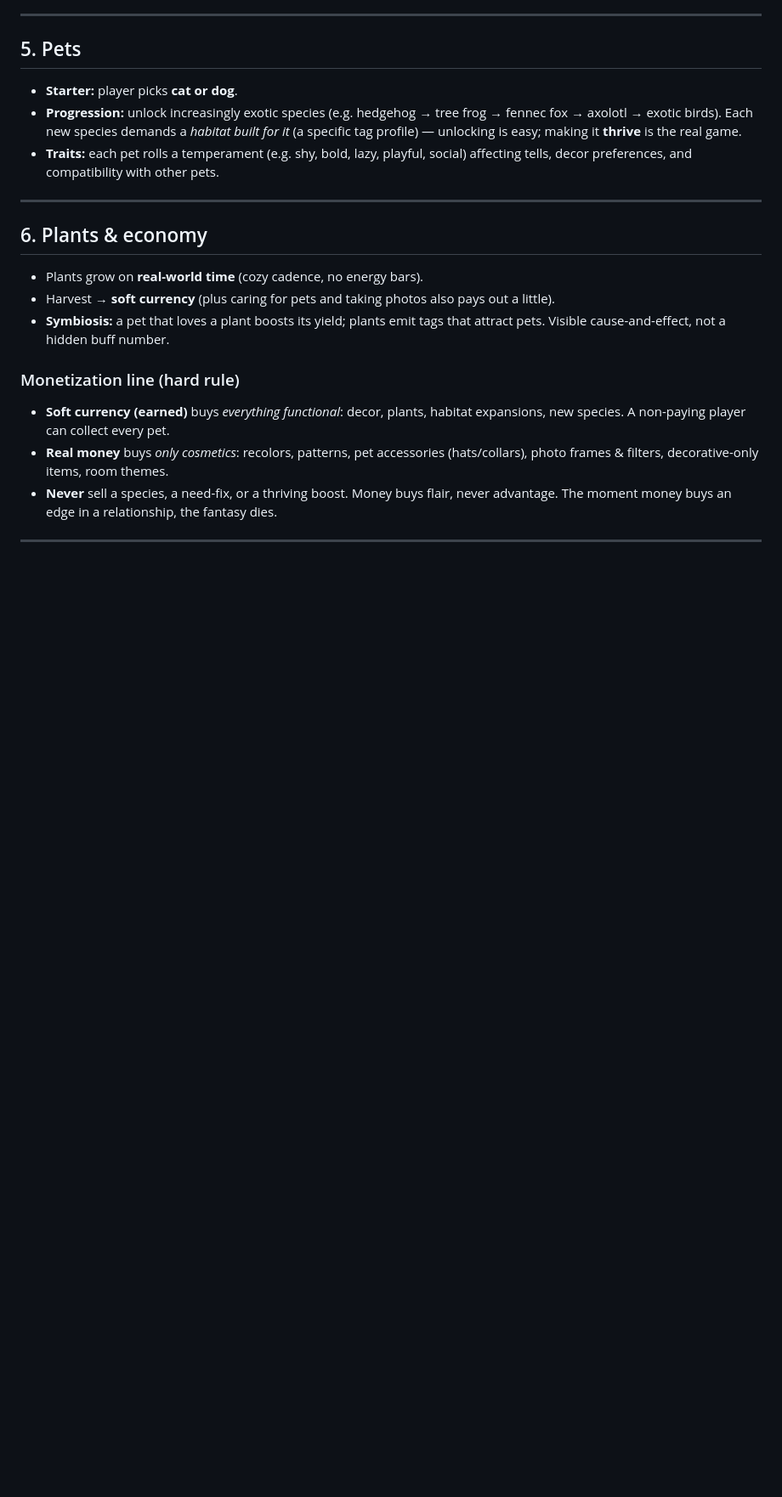
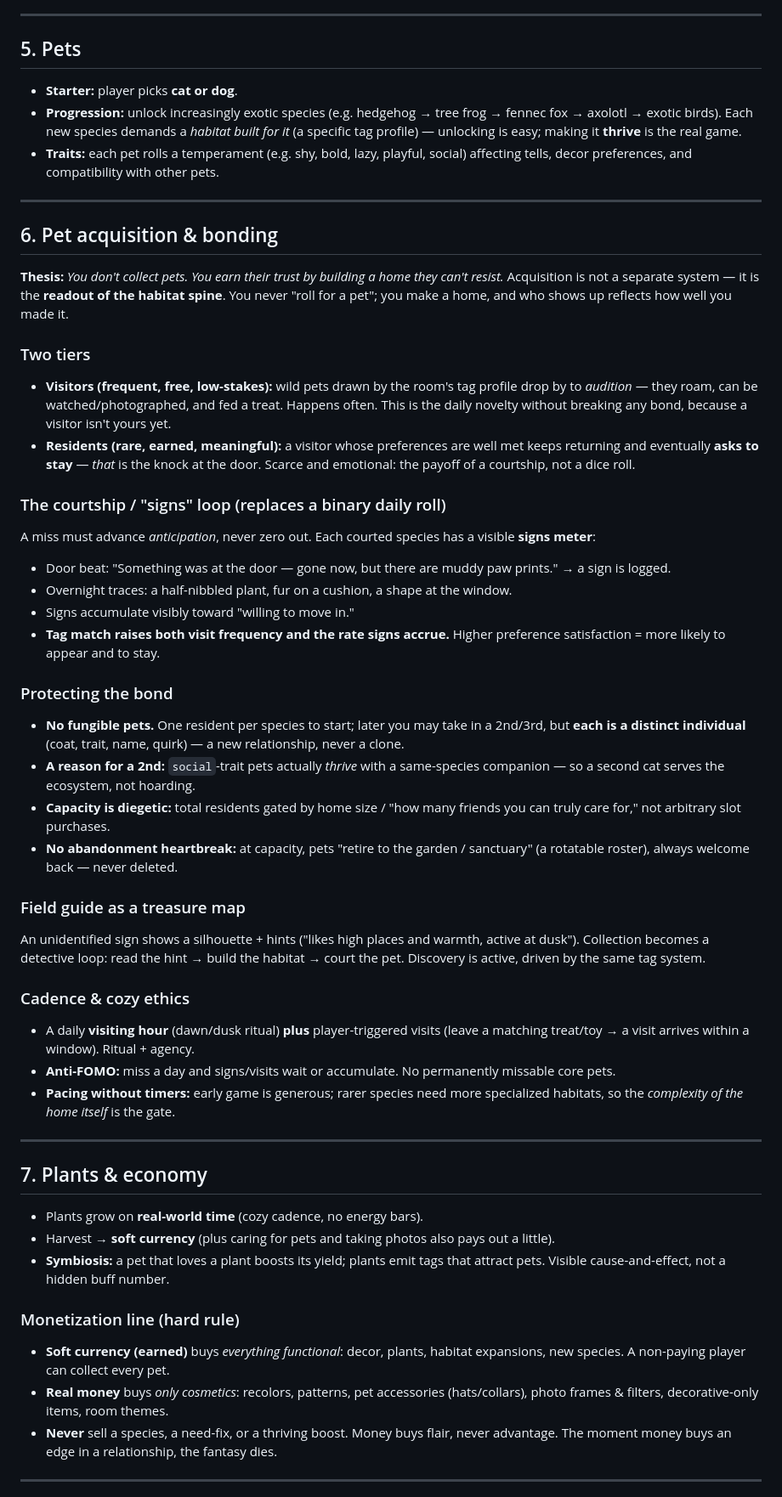
Before and after one commit to technobacon/Cat-game, a Markdown page: DESIGN.md, the part around one of its changes. Shown at 85% size. Rendered like a GitHub page; blank space fills up the shorter version.

Commit message:
Add pet acquisition & bonding section
Document the visitor/resident two-tier model, the signs/courtship
loop replacing a binary daily roll, bond-protection rules, field
guide as treasure map, and cozy cadence/anti-FOMO. Renumber later
sections and note the seasonal-event-pets open decision.

Co-Authored-By: Claude Opus 4.8 <noreply@anthropic.com>
Claude-Session: https://claude.ai/code/session_019Hxm3gCH8PTA1ojeCxz7my

```diff
--- a/DESIGN.md
+++ b/DESIGN.md
@@ -103,7 +103,60 @@ A 2D room the player decorates and where pets roam autonomously.
 
 ---
 
-## 6. Plants & economy
+## 6. Pet acquisition & bonding
+
+**Thesis:** *You don't collect pets. You earn their trust by building a home
+they can't resist.* Acquisition is not a separate system — it is the **readout
+of the habitat spine**. You never "roll for a pet"; you make a home, and who
+shows up reflects how well you made it.
+
+### Two tiers
+
+- **Visitors (frequent, free, low-stakes):** wild pets drawn by the room's tag
+  profile drop by to *audition* — they roam, can be watched/photographed, and
+  fed a treat. Happens often. This is the daily novelty without breaking any
+  bond, because a visitor isn't yours yet.
+- **Residents (rare, earned, meaningful):** a visitor whose preferences are
+  well met keeps returning and eventually **asks to stay** — *that* is the knock
+  at the door. Scarce and emotional: the payoff of a courtship, not a dice roll.
+
+### The courtship / "signs" loop (replaces a binary daily roll)
+A miss must advance *anticipation*, never zero out. Each courted species has a
+visible **signs meter**:
+- Door beat: "Something was at the door — gone now, but there are muddy paw
+  prints." → a sign is logged.
+- Overnight traces: a half-nibbled plant, fur on a cushion, a shape at the window.
+- Signs accumulate visibly toward "willing to move in."
+- **Tag match raises both visit frequency and the rate signs accrue.** Higher
+  preference satisfaction = more likely to appear and to stay.
+
+### Protecting the bond
+- **No fungible pets.** One resident per species to start; later you may take in
+  a 2nd/3rd, but **each is a distinct individual** (coat, trait, name, quirk) —
+  a new relationship, never a clone.
+- **A reason for a 2nd:** `social`-trait pets actually *thrive* with a
+  same-species companion — so a second cat serves the ecosystem, not hoarding.
+- **Capacity is diegetic:** total residents gated by home size / "how many
+  friends you can truly care for," not arbitrary slot purchases.
+- **No abandonment heartbreak:** at capacity, pets "retire to the garden /
+  sanctuary" (a rotatable roster), always welcome back — never deleted.
+
+### Field guide as a treasure map
+An unidentified sign shows a silhouette + hints ("likes high places and warmth,
+active at dusk"). Collection becomes a detective loop: read the hint → build the
+habitat → court the pet. Discovery is active, driven by the same tag system.
+
+### Cadence & cozy ethics
+- A daily **visiting hour** (dawn/dusk ritual) **plus** player-triggered visits
+  (leave a matching treat/toy → a visit arrives within a window). Ritual + agency.
+- **Anti-FOMO:** miss a day and signs/visits wait or accumulate. No permanently
+  missable core pets.
+- **Pacing without timers:** early game is generous; rarer species need more
+  specialized habitats, so the *complexity of the home itself* is the gate.
+
+---
+
+## 7. Plants & economy
 
 - Plants grow on **real-world time** (cozy cadence, no energy bars).
 - Harvest → **soft currency** (plus caring for pets and taking photos also pays
```
Also changed, not shown: other parts of DESIGN.md (+7 -4 lines).
